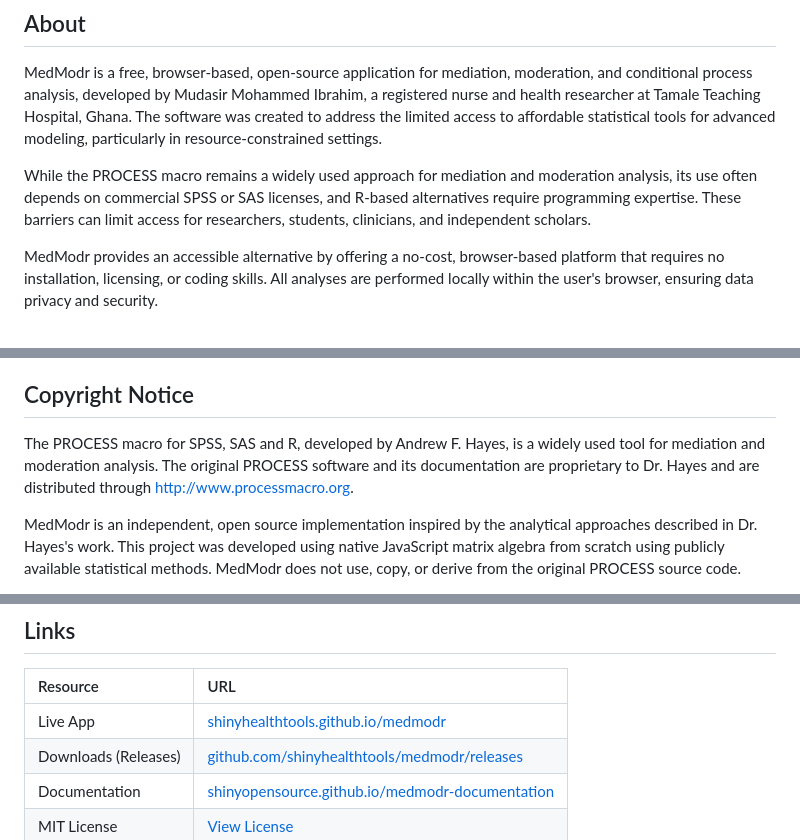
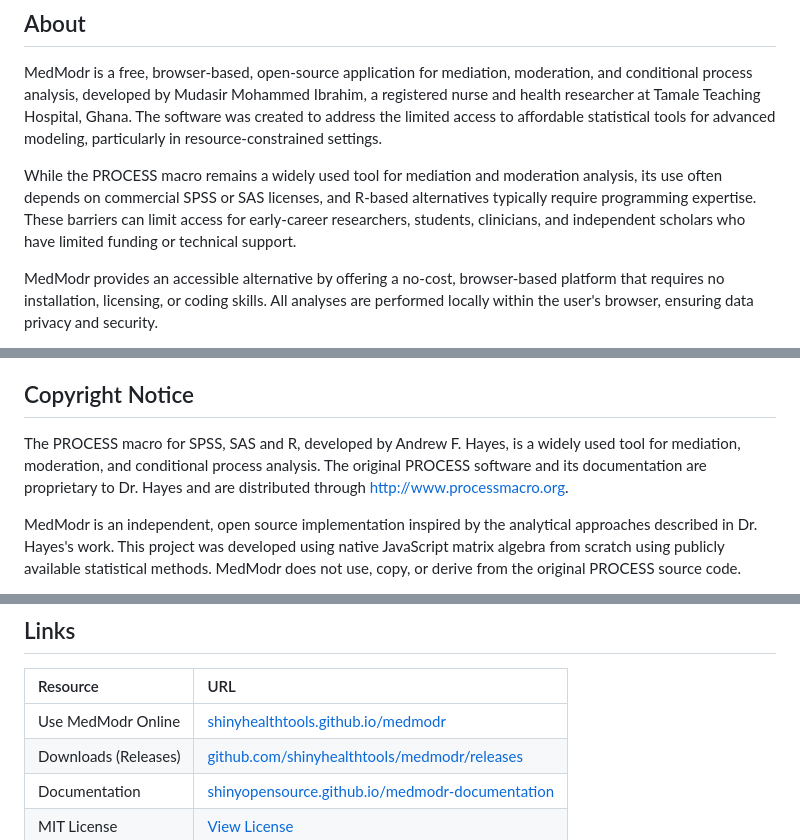
Before and after one commit to shinyhealthtools/medmodr, a Markdown page: README.md, 3 parts joined by grey strips. Drawn GitHub-style.

```diff
--- a/README.md
+++ b/README.md
@@ -8,7 +8,7 @@
 
 MedModr is a free, browser-based, open-source application for mediation, moderation, and conditional process analysis, developed by Mudasir Mohammed Ibrahim, a registered nurse and health researcher at Tamale Teaching Hospital, Ghana. The software was created to address the limited access to affordable statistical tools for advanced modeling, particularly in resource-constrained settings.
 
-While the PROCESS macro remains a widely used approach for mediation and moderation analysis, its use often depends on commercial SPSS or SAS licenses, and R-based alternatives require programming expertise. These barriers can limit access for researchers, students, clinicians, and independent scholars.
+While the PROCESS macro remains a widely used tool for mediation and moderation analysis, its use often depends on commercial SPSS or SAS licenses, and R-based alternatives typically require programming expertise. These barriers can limit access for early-career researchers, students, clinicians, and independent scholars who have limited funding or technical support.
 
 MedModr provides an accessible alternative by offering a no-cost, browser-based platform that requires no installation, licensing, or coding skills. All analyses are performed locally within the user's browser, ensuring data privacy and security.
 
@@ -79,7 +81,7 @@ Users should always download the newest version from the official releases page
 
 ## Copyright Notice
 
-The PROCESS macro for SPSS, SAS and R, developed by Andrew F. Hayes, is a widely used tool for mediation and moderation analysis. The original PROCESS software and its documentation are proprietary to Dr. Hayes and are distributed through http://www.processmacro.org.
+The PROCESS macro for SPSS, SAS and R, developed by Andrew F. Hayes, is a widely used tool for mediation, moderation, and conditional process analysis. The original PROCESS software and its documentation are proprietary to Dr. Hayes and are distributed through http://www.processmacro.org.
 
 MedModr is an independent, open source implementation inspired by the analytical approaches described in Dr. Hayes's work. This project was developed using native JavaScript matrix algebra from scratch using publicly available statistical methods. MedModr does not use, copy, or derive from the original PROCESS source code.
 
@@ -103,7 +105,7 @@ Found a bug? Open an issue on GitHub.
 
 | Resource | URL |
 |:---|:---|
-| Live App | [shinyhealthtools.github.io/medmodr](https://shinyhealthtools.github.io/medmodr/) |
+| Use MedModr Online | [shinyhealthtools.github.io/medmodr](https://shinyhealthtools.github.io/medmodr/) |
 | Downloads (Releases) | [github.com/shinyhealthtools/medmodr/releases](https://github.com/shinyhealthtools/medmodr/releases) |
 | Documentation | [shinyopensource.github.io/medmodr-documentation](https://shinyopensource.github.io/medmodr-documentation/) |
 | MIT License | [View License](https://github.com/shinyhealthtools/medmodr/blob/main/LICENSE) |
```
Also changed, not shown: other parts of README.md (+2 -0 lines).
